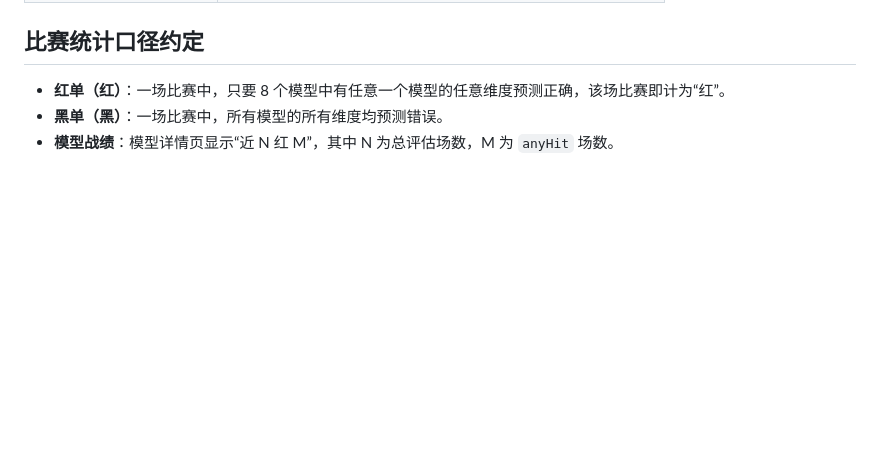
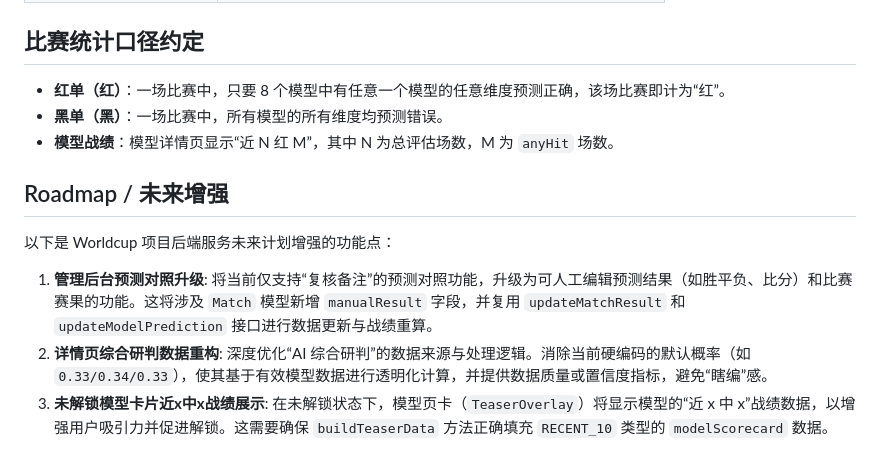
Before and after one commit to reportyao/ai-worldcup-backend, a Markdown page: README.md, the part around one of its changes. Drawn GitHub-style; blank space fills up the shorter version.

```diff
--- a/README.md
+++ b/README.md
@@ -83,3 +72,11 @@ bash /home/ubuntu/apps/ai-worldcup-backend/deploy/production/patch-env-sporttery
 - **红单（红）**：一场比赛中，只要 8 个模型中有任意一个模型的任意维度预测正确，该场比赛即计为“红”。
 - **黑单（黑）**：一场比赛中，所有模型的所有维度均预测错误。
 - **模型战绩**：模型详情页显示“近 N 红 M”，其中 N 为总评估场数，M 为 `anyHit` 场数。
+
+## Roadmap / 未来增强
+
+以下是 Worldcup 项目后端服务未来计划增强的功能点：
+
+1.  **管理后台预测对照升级**: 将当前仅支持“复核备注”的预测对照功能，升级为可人工编辑预测结果（如胜平负、比分）和比赛赛果的功能。这将涉及 `Match` 模型新增 `manualResult` 字段，并复用 `updateMatchResult` 和 `updateModelPrediction` 接口进行数据更新与战绩重算。
+2.  **详情页综合研判数据重构**: 深度优化“AI 综合研判”的数据来源与处理逻辑。消除当前硬编码的默认概率（如 `0.33/0.34/0.33`），使其基于有效模型数据进行透明化计算，并提供数据质量或置信度指标，避免“瞎编”感。
+3.  **未解锁模型卡片近x中x战绩展示**: 在未解锁状态下，模型页卡（`TeaserOverlay`）将显示模型的“近 x 中 x”战绩数据，以增强用户吸引力并促进解锁。这需要确保 `buildTeaserData` 方法正确填充 `RECENT_10` 类型的 `modelScorecard` 数据。
```
Also changed, not shown: other parts of README.md (+4 -15 lines).
